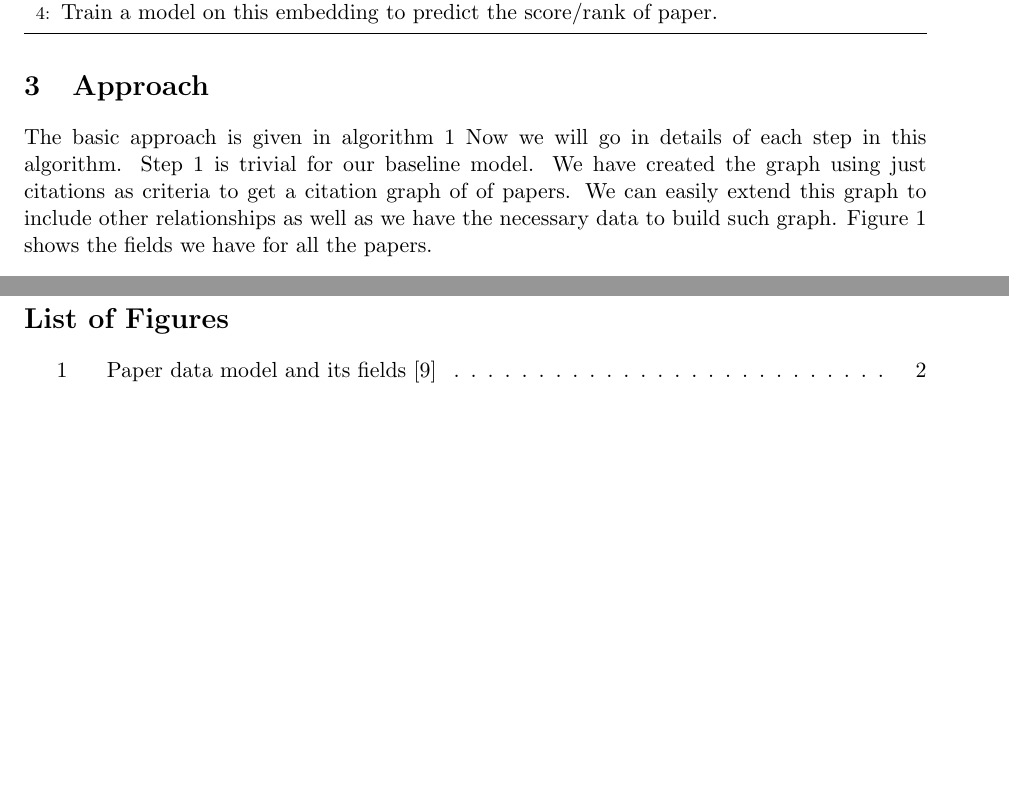
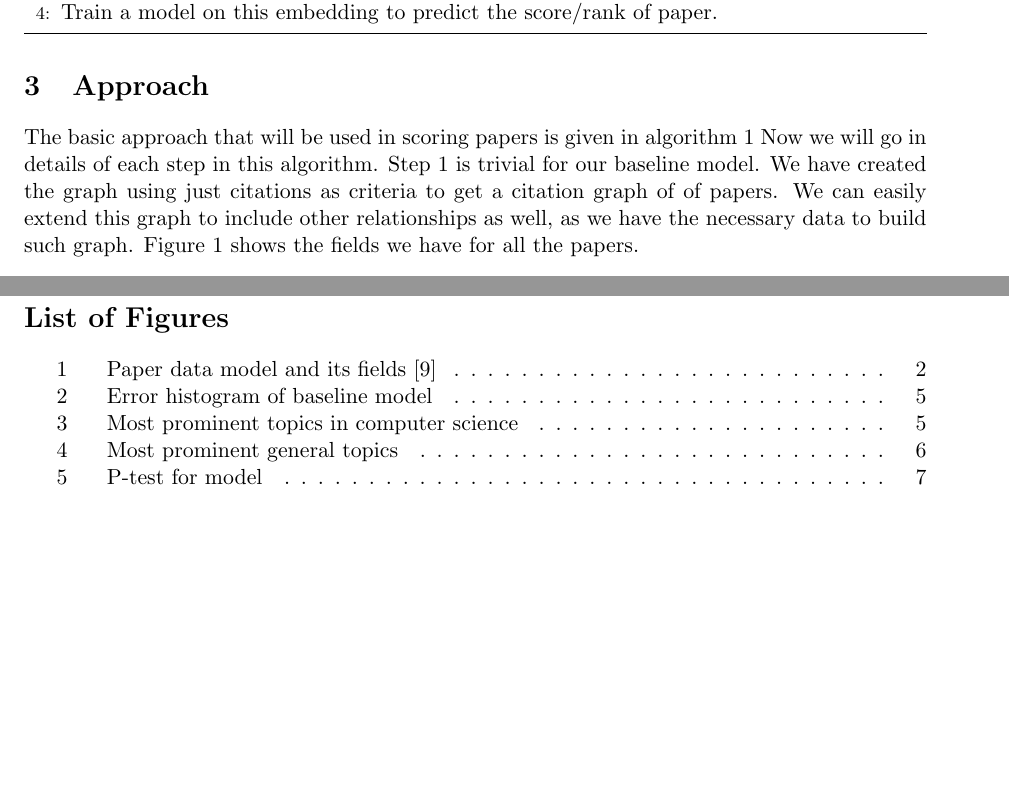
Before and after one commit to amoldamare/paper_ranking, a LaTeX document (progressreport.tex): two parts of pages 2 and 5 of 5 before the commit and two parts of pages 2 and 7 of 7 after it, joined at a grey line, cut so that both start at the same text, the shorter picture padded with empty space. The pictures show the PDF file progressreport.pdf that the author committed with the source.

Commit message:
Added baseline model and evaluation

```diff
--- a/progressreport.tex
+++ b/progressreport.tex
@@ -28 +28,2 @@ A paper can be related to another paper via various different ways e.g. one pape
 \section{Approach}
+The basic approach that will be used in scoring papers is given in algorithm \ref{alg:algo1}
@@ -91 +93,4 @@ Now we will present the results of our experiment.
 
+\begin{table}[h!]
+\centering
+\begin{tabular}{||c c c ||}
@@ -92,0 +107,19 @@ Now we will present the results of our experiment.
+\begin{figure}[h]
+    \centering
+    \includegraphics[width=17cm,height=8cm]{figure_1}
+    \caption{Error histogram of baseline model}
+    \label{fig:errorhistogram}
+\end{figure}
+\begin{figure}[h]
+    \centering
+    \includegraphics[width=16cm,height=7cm]{venue-image}
+    \caption{Most prominent topics in computer science}
+    \label{fig:venue}
+\end{figure}
+\begin{figure}[h]
+    \centering
+    \includegraphics[width=16cm,height=7cm]{visual-gen}
+    \caption{Most prominent general topics}
+    \label{fig:topic}
+\end{figure}
+\begin{figure}[h]
```
Also changed, not shown: images/bag_of_words_gen.png (added), images/bag_of_words_venue.png (added), images/figure_1.png (added), images/permutation_test.png (added), images/venue-image.png (added), images/visual-gen.png (added), progressreport.pdf, progressreport.tex (27 more changed lines).
